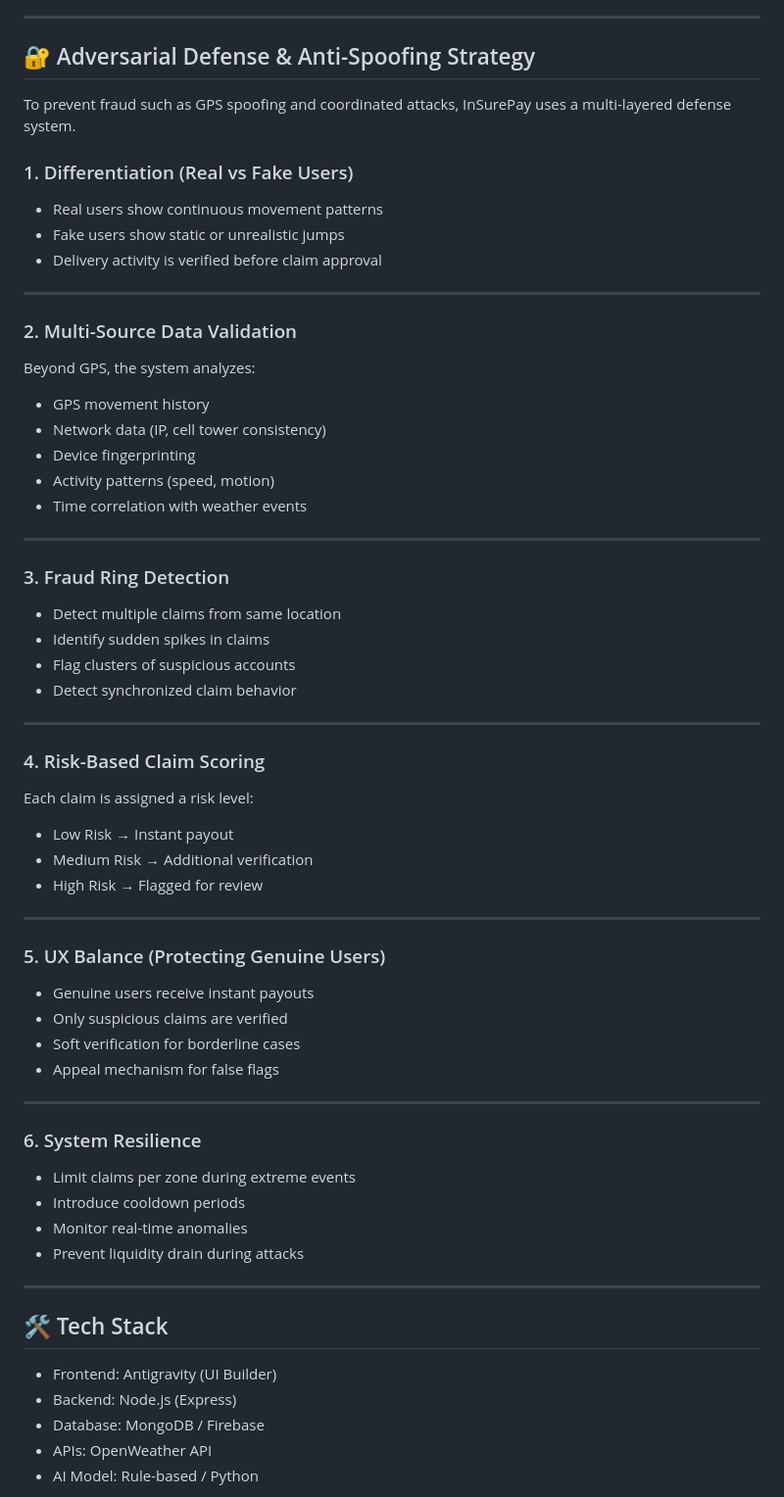
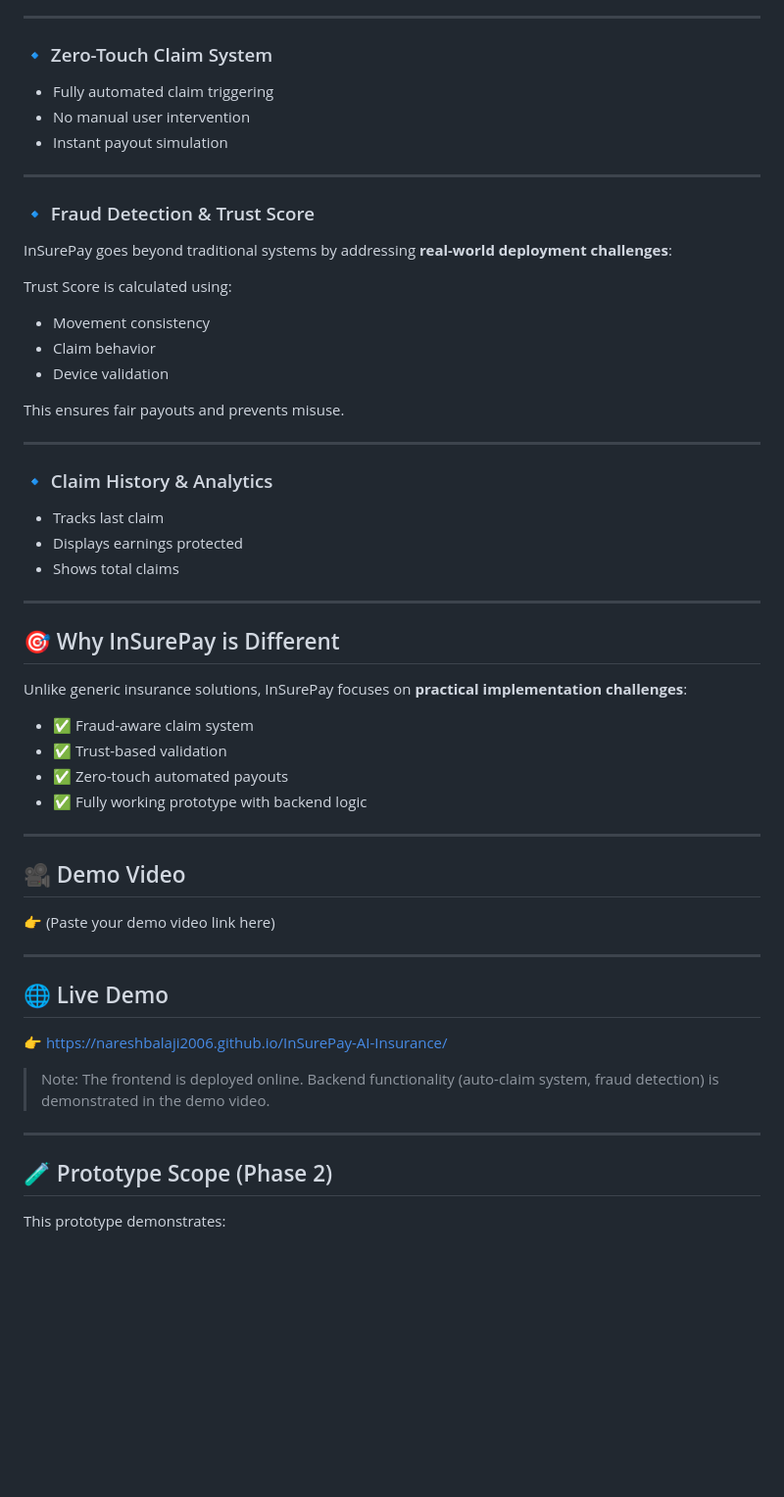
Before and after one commit to nareshbalaji2006/InSurePay-AI-Insurance, a Markdown page: README.md, the part around one of its changes. Shown at 98% size. GitHub-like rendering; blank space fills up the shorter version.

```diff
--- a/README.md
+++ b/README.md
@@ -81,72 +72,62 @@ Risk Score = (Rain × 0.4) + (Temperature × 0.3) + (AQI × 0.3)
 
 ---
 
-## 🔐 Adversarial Defense & Anti-Spoofing Strategy
+### 🔹 Zero-Touch Claim System
 
-To prevent fraud such as GPS spoofing and coordinated attacks, InSurePay uses a multi-layered defense system.
-
-### 1. Differentiation (Real vs Fake Users)
-
-- Real users show continuous movement patterns
-- Fake users show static or unrealistic jumps
-- Delivery activity is verified before claim approval
+* Fully automated claim triggering
+* No manual user intervention
+* Instant payout simulation
 
 ---
 
-### 2. Multi-Source Data Validation
+### 🔹 Fraud Detection & Trust Score
 
-Beyond GPS, the system analyzes:
+InSurePay goes beyond traditional systems by addressing **real-world deployment challenges**:
 
-- GPS movement history
-- Network data (IP, cell tower consistency)
-- Device fingerprinting
-- Activity patterns (speed, motion)
-- Time correlation with weather events
+Trust Score is calculated using:
+
+* Movement consistency
+* Claim behavior
+* Device validation
+
+This ensures fair payouts and prevents misuse.
 
 ---
 
-### 3. Fraud Ring Detection
+### 🔹 Claim History & Analytics
 
-- Detect multiple claims from same location
-- Identify sudden spikes in claims
-- Flag clusters of suspicious accounts
-- Detect synchronized claim behavior
+* Tracks last claim
+* Displays earnings protected
+* Shows total claims
 
 ---
 
-### 4. Risk-Based Claim Scoring
+## 🎯 Why InSurePay is Different
 
-Each claim is assigned a risk level:
+Unlike generic insurance solutions, InSurePay focuses on **practical implementation challenges**:
 
-- Low Risk → Instant payout
-- Medium Risk → Additional verification
-- High Risk → Flagged for review
+* ✅ Fraud-aware claim system
+* ✅ Trust-based validation
+* ✅ Zero-touch automated payouts
+* ✅ Fully working prototype with backend logic
 
 ---
 
-### 5. UX Balance (Protecting Genuine Users)
+## 🎥 Demo Video
 
-- Genuine users receive instant payouts
-- Only suspicious claims are verified
-- Soft verification for borderline cases
-- Appeal mechanism for false flags
+👉 (Paste your demo video link here)
 
 ---
 
-### 6. System Resilience
+## 🌐 Live Demo
 
-- Limit claims per zone during extreme events
-- Introduce cooldown periods
-- Monitor real-time anomalies
-- Prevent liquidity drain during attacks
+👉 https://nareshbalaji2006.github.io/InSurePay-AI-Insurance/
+
+> Note: The frontend is deployed online. Backend functionality (auto-claim system, fraud detection) is demonstrated in the demo video.
 
 ---
 
-## 🛠️ Tech Stack
+## 🧪 Prototype Scope (Phase 2)
 
-- Frontend: Antigravity (UI Builder)
-- Backend: Node.js (Express)
-- Database: MongoDB / Firebase
-- APIs: OpenWeather API
-- AI Model: Rule-based / Python
+This prototype demonstrates:
 
```
Also changed, not shown: other parts of README.md (+63 -87 lines).
